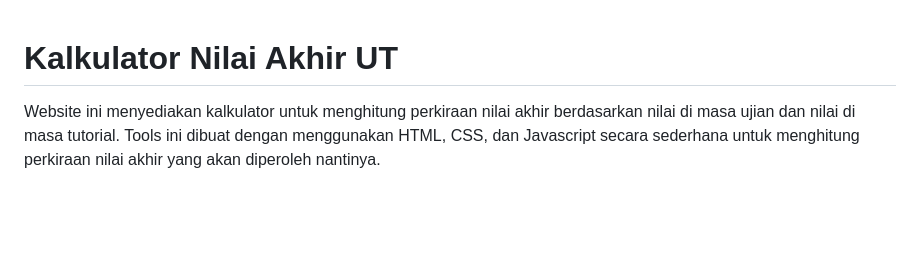
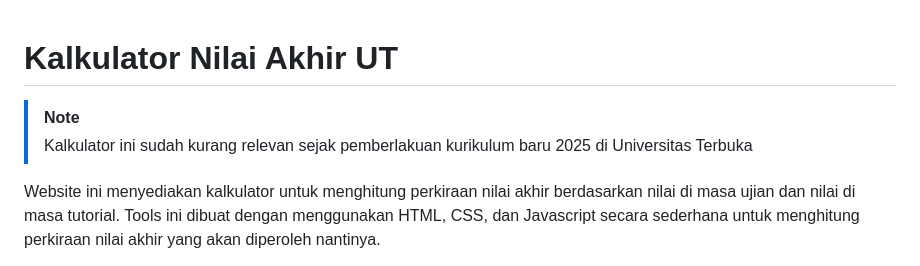
Before and after one commit to yoelwep13578/kalkulator-nilai-akhir-UT, a Markdown page: README.md, the part around the change. Rendered like a GitHub page; blank space fills up the shorter version.

Commit message:
Update README with note on curriculum relevance
Added a note about the relevance of the calculator with the new curriculum.

```diff
--- a/README.md
+++ b/README.md
@@ -1,4 +1,7 @@
 # Kalkulator Nilai Akhir UT
+
+> [!NOTE]
+> Kalkulator ini sudah kurang relevan sejak pemberlakuan kurikulum baru 2025 di Universitas Terbuka
 
 Website ini menyediakan kalkulator untuk menghitung perkiraan nilai akhir berdasarkan nilai di masa ujian dan nilai di masa tutorial. Tools ini dibuat dengan menggunakan HTML, CSS, dan Javascript secara sederhana untuk menghitung perkiraan nilai akhir yang akan diperoleh nantinya.
 
```
